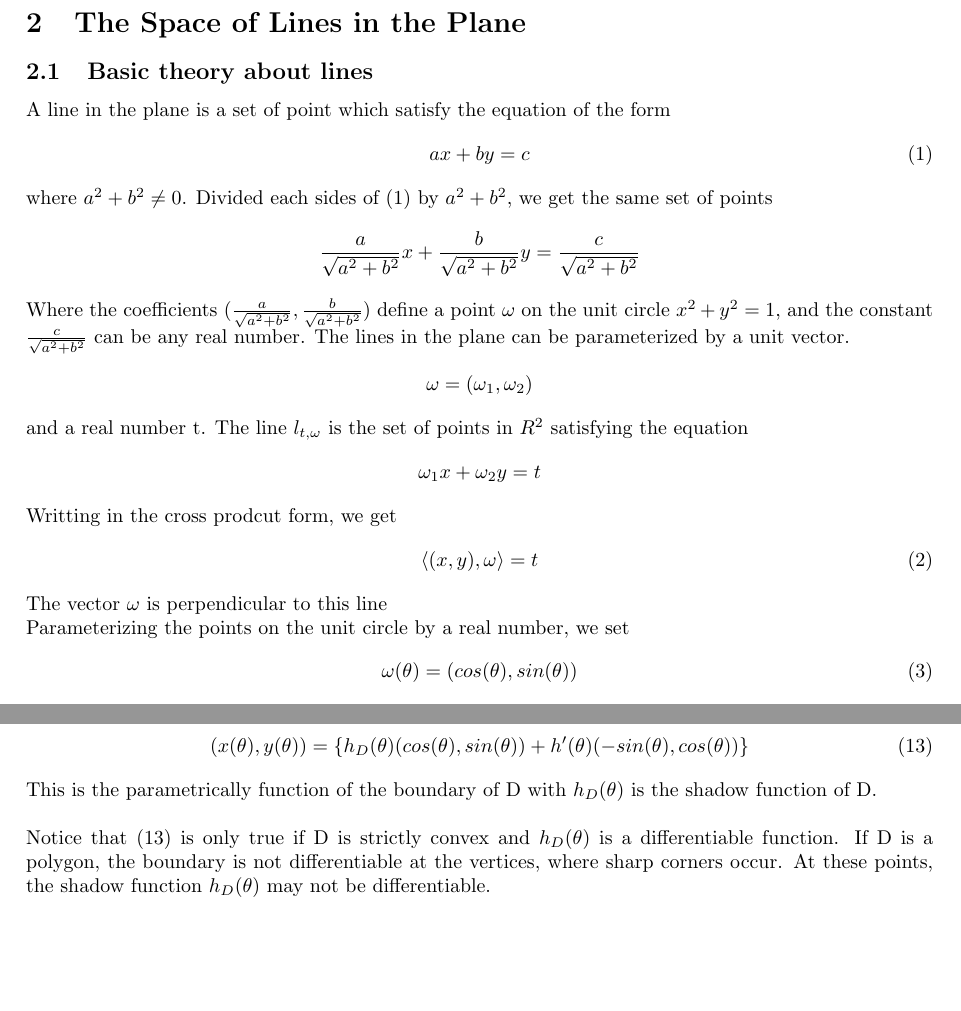
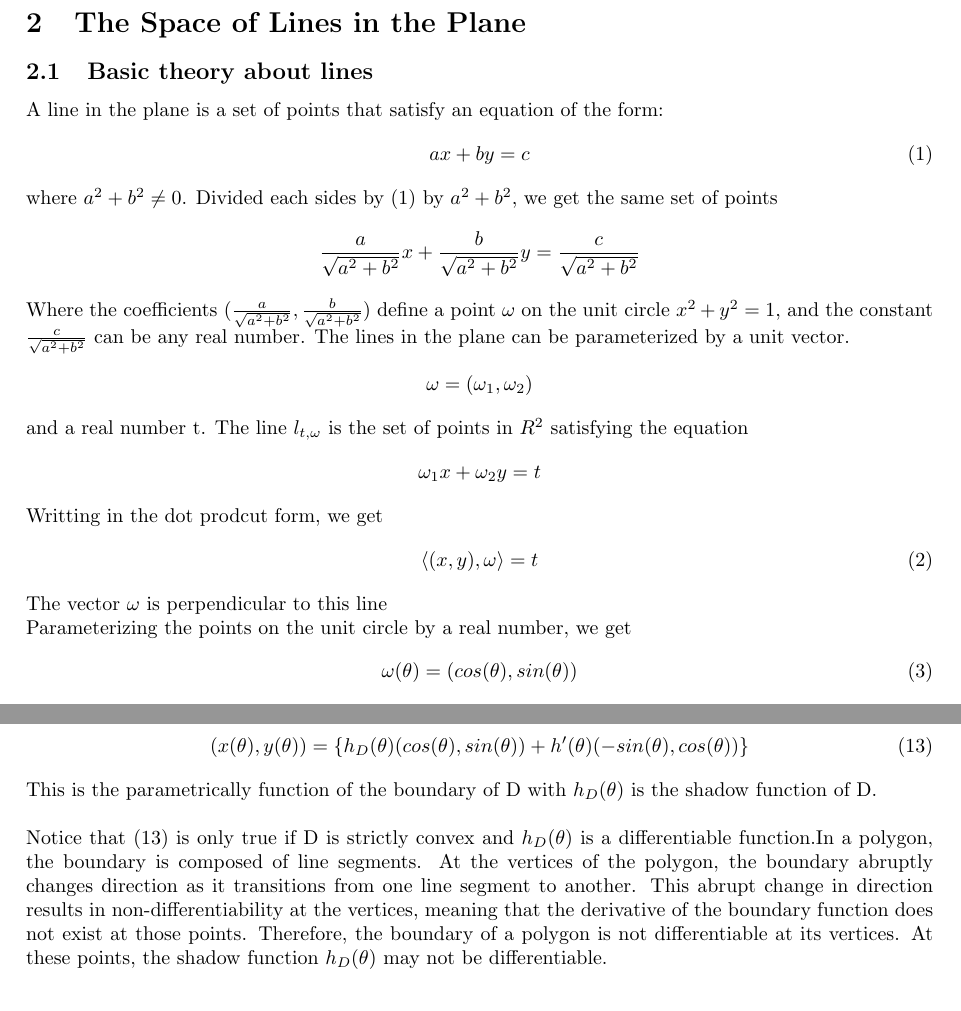
Before and after one commit to PhanKhang230105/calculus2Project, a LaTeX paper (calculus2project.tex): two parts of pages 5 and 7 of 10, joined at a grey line, cut so that both start at the same text, the shorter picture padded with empty space. Compiled offline with pdfLaTeX.

Commit message:
Update calculus2project.tex

```diff
--- a/calculus2project.tex
+++ b/calculus2project.tex
@@ -255,10 +255,10 @@ In this report, our group will based on the book:\textit{ Introduction to the Ma
 \section{The Space of Lines in the Plane}
 \subsection{Basic theory about lines}
-A line in the plane is a set of point which satisfy the equation of the form
+A line in the plane is a set of points that satisfy an equation of the form:
 \begin{equation}\label{eq:1}
     ax + by = c
 \end{equation}
-where $a^2+b^2\neq 0$. Divided each sides of (\ref{eq:1}) by $a^2+b^2$, we get the same set of points
+where $a^2+b^2\neq 0$. Divided each sides by (\ref{eq:1}) by $a^2+b^2$, we get the same set of points
 \begin{equation*}
     \frac{a}{\sqrt{a^2+b^2}}x + \frac{b}{\sqrt{a^2+b^2}}y = \frac{c}{\sqrt{a^2+b^2}}
 \end{equation*}
@@ -270,12 +270,12 @@ and a real number t. The line $l_{t,\omega}$ is the set of points in $R^2$ satis
 \begin{equation*}
     \omega_1 x + \omega_2 y = t
 \end{equation*}
-Writting in the cross prodcut form, we get
+Writting in the dot prodcut form, we get
 \begin{equation}\label{eq:3}
     \langle (x,y), \omega \rangle = t
 \end{equation}
 The vector $\omega$ is perpendicular to this line\\
-Parameterizing the points on the unit circle by a real number, we set
+Parameterizing the points on the unit circle by a real number, we get
 \begin{equation}\label{paraomega}
     \omega(\theta) = (cos(\theta),sin(\theta))
 \end{equation}
@@ -405,7 +405,7 @@ From (\ref{eqxy}) and (\ref{eqs})
 \end{equation}
 This is the parametrically function of the boundary of D with $h_D(\theta)$ is the shadow function of D.\\
 
-\noindent Notice that (\ref{eqbound}) is only true if D is strictly convex and $h_D(\theta)$ is a differentiable function. If D is a polygon, the boundary is not differentiable at the vertices, where sharp corners occur. At these points, the shadow function $h_D(\theta)$ may not be differentiable.\\ \\
+\noindent Notice that (\ref{eqbound}) is only true if D is strictly convex and $h_D(\theta)$ is a differentiable function.In a polygon, the boundary is composed of line segments. At the vertices of the polygon, the boundary abruptly changes direction as it transitions from one line segment to another. This abrupt change in direction results in non-differentiability at the vertices, meaning that the derivative of the boundary function does not exist at those points. Therefore, the boundary of a polygon is not differentiable at its vertices. At these points, the shadow function $h_D(\theta)$ may not be differentiable.\\ \\
 With (\ref{eqbound}) the tangent vector to the curve can be re-defined by
 \begin{equation*}
     (x'(\theta),y'(\theta)) = (h''(\theta) + h(\theta))\hat{\omega}(\theta)
```
Also changed, not shown: calculus2project.tex (8 more changed lines).
